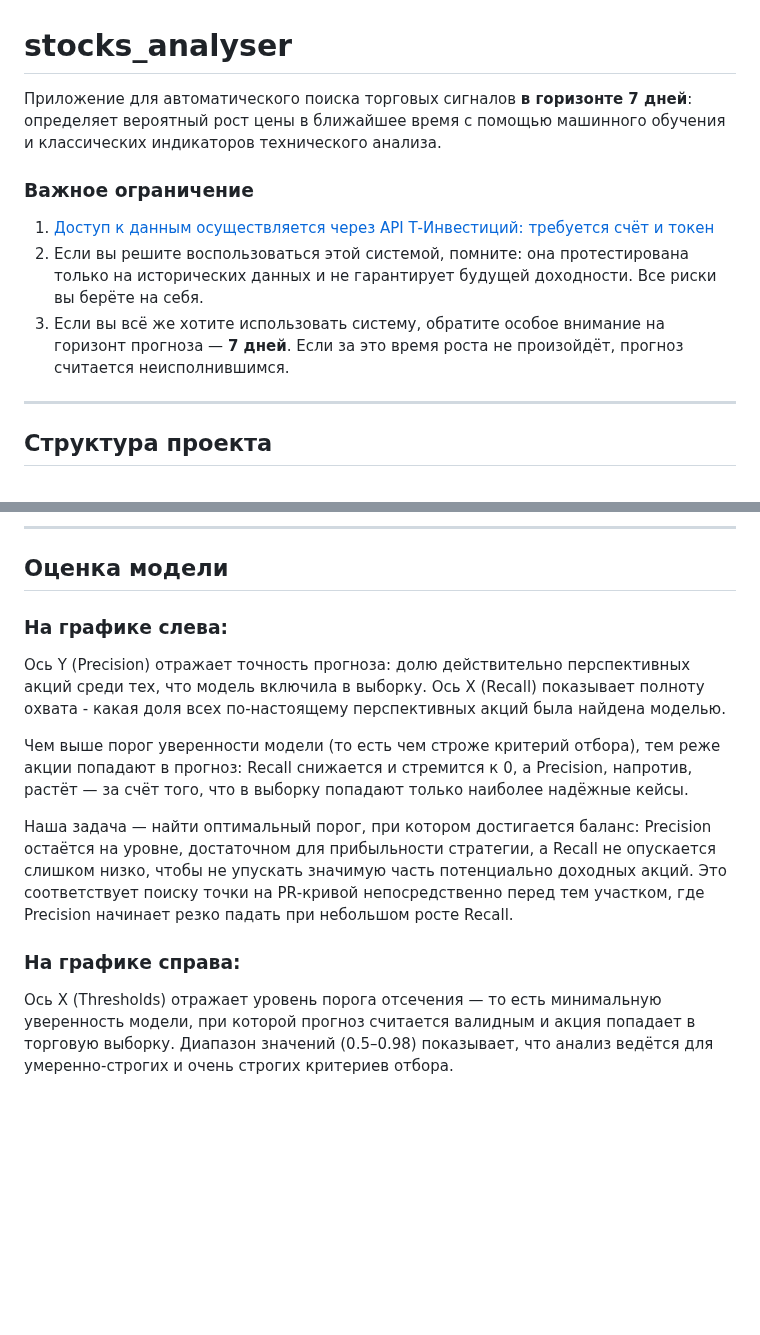
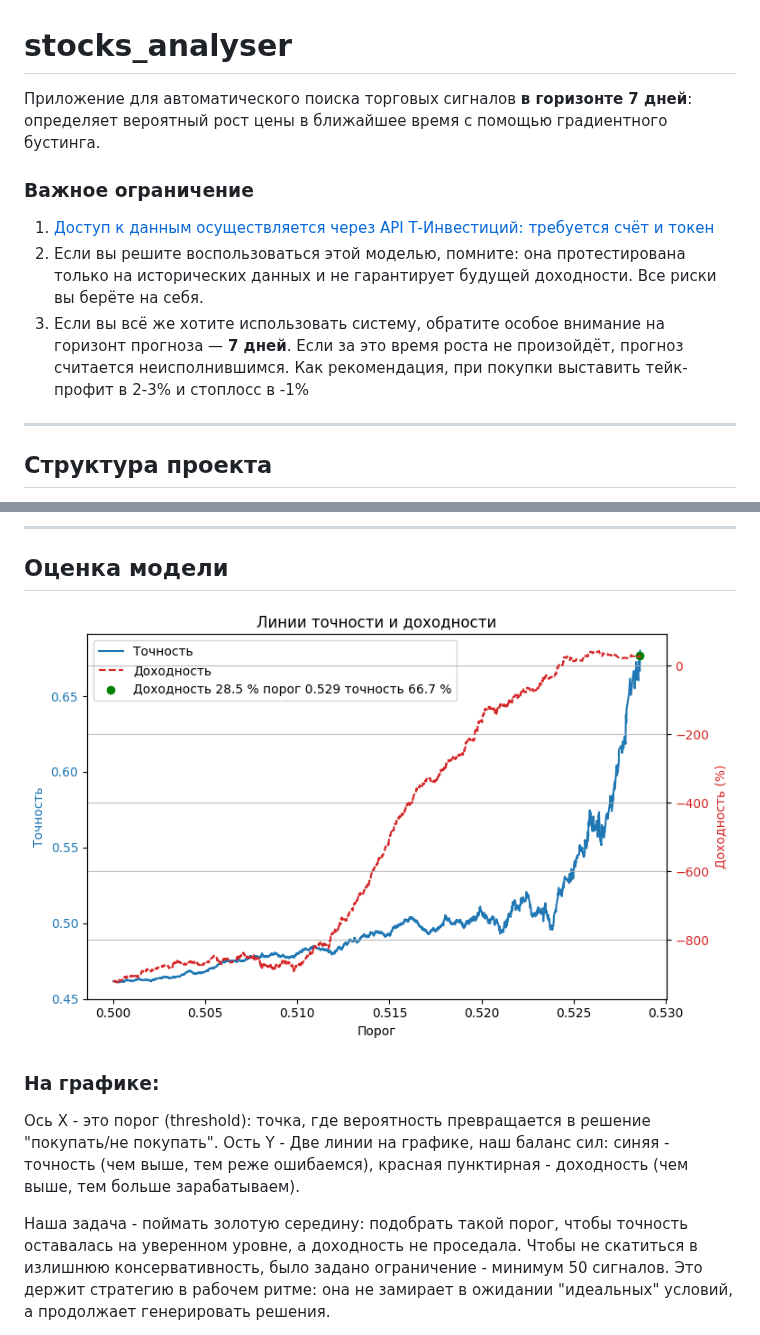
Before and after one commit to ChtoGde/stocks_analyser, a Markdown page: README.md, 2 parts joined by grey strips. Rendered like a GitHub page; pictures changed too: images/precision_and_return_line.png (added); blank space fills up the shorter version.

```diff
--- a/README.md
+++ b/README.md
@@ -1,12 +1,12 @@
 # stocks_analyser
 
-Приложение для автоматического поиска торговых сигналов __в горизонте 7 дней__: определяет вероятный рост цены в ближайшее время с помощью машинного обучения и классических индикаторов технического анализа.
+Приложение для автоматического поиска торговых сигналов __в горизонте 7 дней__: определяет вероятный рост цены в ближайшее время с помощью градиентного бустинга.
 
 ### Важное ограничение
 
 1. [Доступ к данным осуществляется через API Т‑Инвестиций: требуется счёт и токен](https://www.tbank.ru/invest/settings/api/)
-2. Если вы решите воспользоваться этой системой, помните: она протестирована только на исторических данных и не гарантирует будущей доходности. Все риски вы берёте на себя.
-3. Если вы всё же хотите использовать систему, обратите особое внимание на горизонт прогноза — __7 дней__. Если за это время роста не произойдёт, прогноз считается неисполнившимся.
+2. Если вы решите воспользоваться этой моделью, помните: она протестирована только на исторических данных и не гарантирует будущей доходности. Все риски вы берёте на себя.
+3. Если вы всё же хотите использовать систему, обратите особое внимание на горизонт прогноза — __7 дней__. Если за это время роста не произойдёт, прогноз считается неисполнившимся. Как рекомендация, при покупки выставить тейк-профит в 2-3% и стоплосс в -1%
 
 ---
 
@@ -35,14 +35,13 @@
 
 ## Оценка модели
 
-### На графике слева:
-Ось Y (Precision) отражает точность прогноза: долю действительно перспективных акций среди тех, что модель включила в выборку.
-Ось X (Recall) показывает полноту охвата - какая доля всех по-настоящему перспективных акций была найдена моделью.
+![](images/precision_and_return_line.png)
 
-Чем выше порог уверенности модели (то есть чем строже критерий отбора), тем реже акции попадают в прогноз: Recall снижается и стремится к 0, а Precision, напротив, растёт — за счёт того, что в выборку попадают только наиболее надёжные кейсы.
+### На графике:
 
-Наша задача — найти оптимальный порог, при котором достигается баланс: Precision остаётся на уровне, достаточном для прибыльности стратегии, а Recall не опускается слишком низко, чтобы не упускать значимую часть потенциально доходных акций. Это соответствует поиску точки на PR‑кривой непосредственно перед тем участком, где Precision начинает резко падать при небольшом росте Recall.
+Ось X - это порог (threshold): точка, где вероятность превращается в решение "покупать/не покупать".
+Ость Y - Две линии на графике, наш баланс сил: синяя - точность (чем выше, тем реже ошибаемся), красная пунктирная - доходность (чем выше, тем больше зарабатываем).
 
-### На графике справа:
-Ось X (Thresholds) отражает уровень порога отсечения — то есть минимальную уверенность модели, при которой прогноз считается валидным и акция попадает в торговую выборку. Диапазон значений (0.5–0.98) показывает, что анализ ведётся для умеренно‑строгих и очень строгих критериев отбора.
+Наша задача - поймать золотую середину: подобрать такой порог, чтобы точность оставалась на уверенном уровне, а доходность не проседала.
+Чтобы не скатиться в излишнюю консервативность, было задано ограничение - минимум 50 сигналов. Это держит стратегию в рабочем ритме: она не замирает в ожидании "идеальных" условий, а продолжает генерировать решения.
 
```
Also changed, not shown: other parts of README.md (+1 -21 lines), images/2026-07-12_10-59-06.png (deleted), images/2026-07-12_10-59-50.png (deleted), images/2026-07-12_11-00-19.png (deleted), images/AP_after_TA.png (deleted), images/AP_before_TA.png (deleted), 6 other files.
